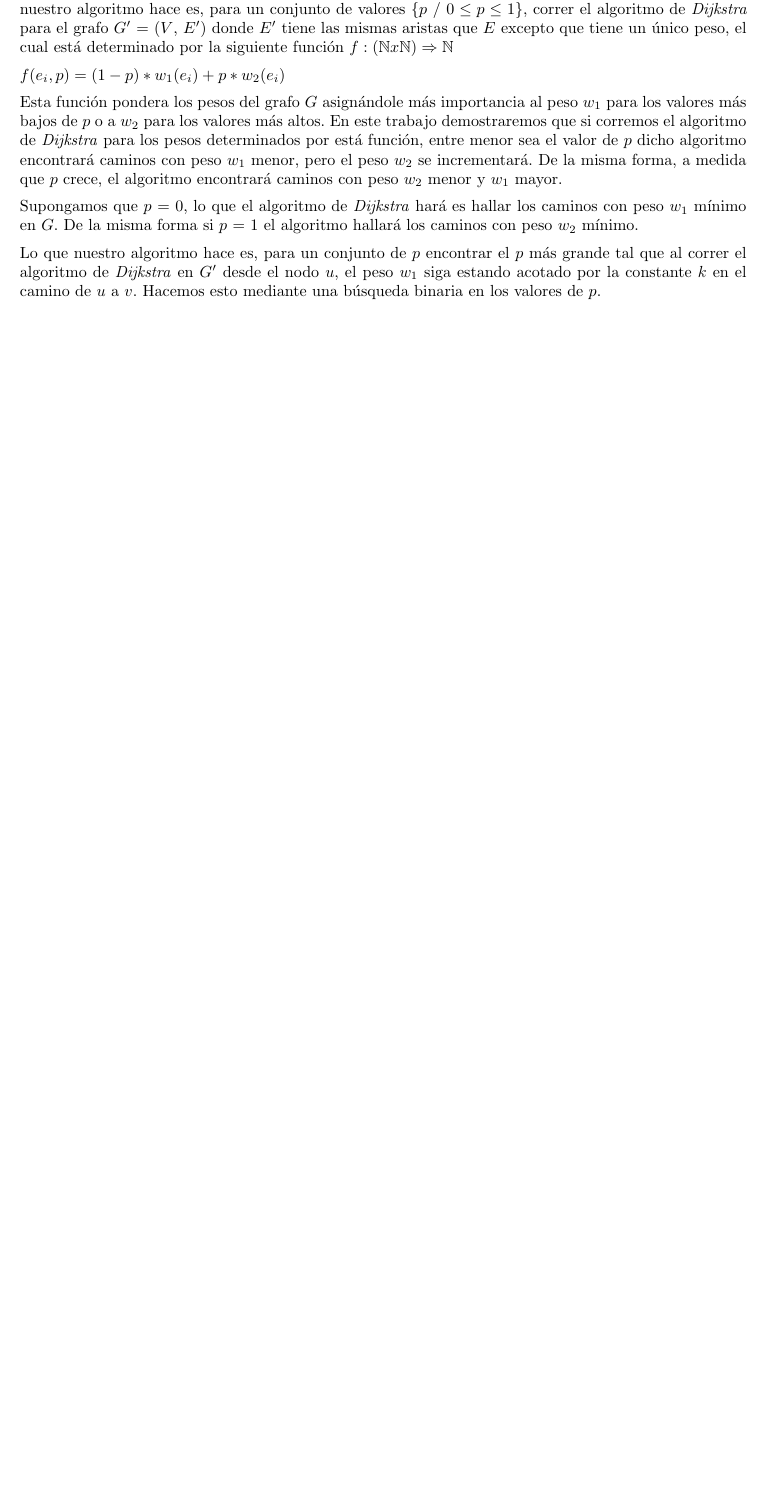
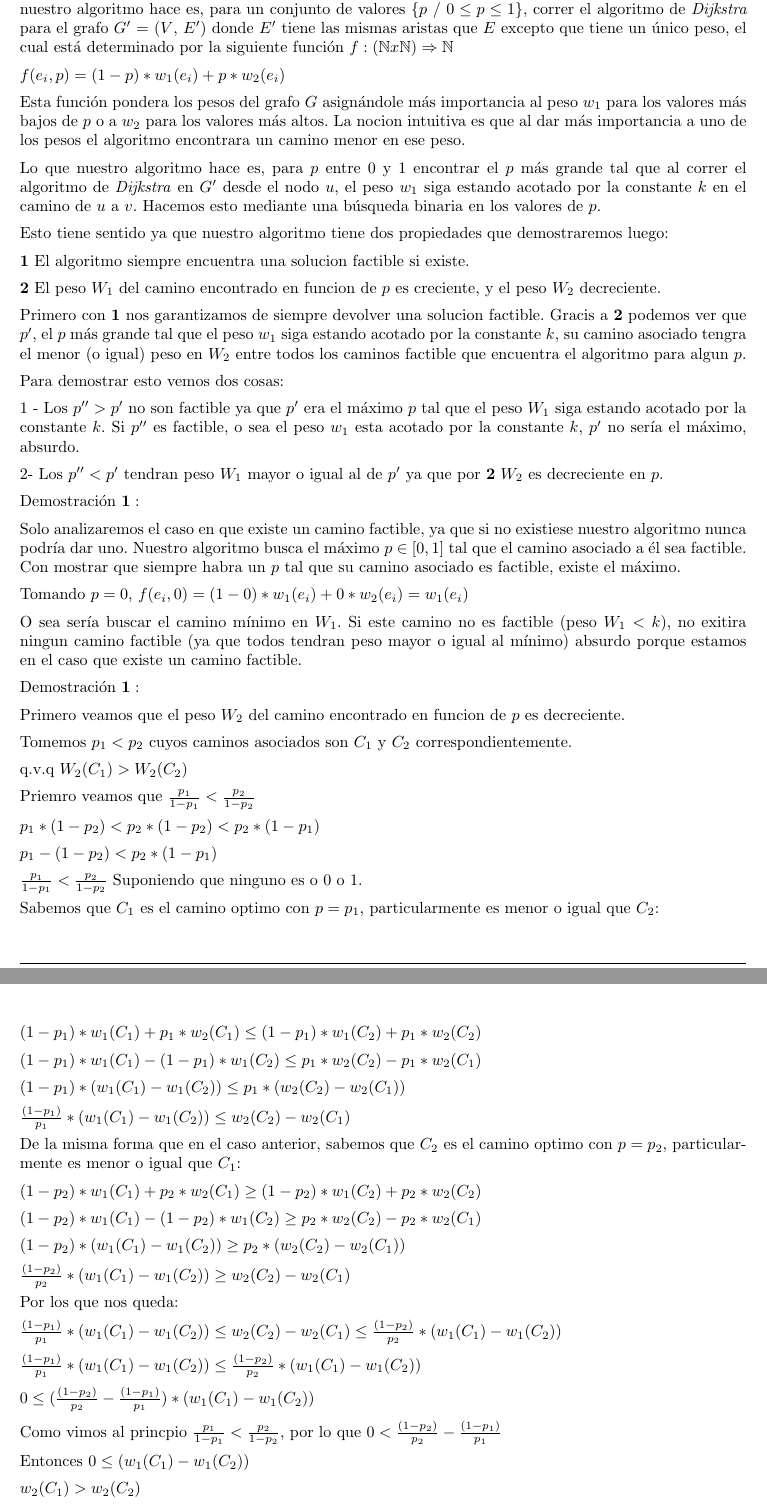
Before and after one commit to ealmansi/algo3-tp3, a LaTeX document (tex/informe.tex, which reads tex/goloso/desarrollo.tex): part of page 5 of 9 before the commit and two parts of pages 5 and 6 of 10 after it, the two joined at a grey line, cut so that both start at the same text, the shorter picture padded with empty space. Compiled offline with pdfLaTeX.

Commit message:
avance en informe parte golosa, puse las demos y cambie un par de cosas

```diff
--- a/tex/goloso/desarrollo.tex
+++ b/tex/goloso/desarrollo.tex
@@ -4,12 +4,89 @@ Supongamos que queremos resolver CACM para un grafo $G$ $=$ ($V$,$E$) donde $E$
 
 $f(e_i,p) = (1-p)*w_1(e_i) + p*w_2(e_i)$
 
-Esta función pondera los pesos del grafo $G$ asignándole más importancia al peso $w_1$ para los valores más bajos de $p$ o a $w_2$ para los valores más altos. En este trabajo demostraremos que si corremos el algoritmo de \emph{Dijkstra} para los pesos determinados por está función, entre menor sea el valor de $p$ dicho algoritmo encontrará caminos con peso $w_1$ menor, pero el peso $w_2$ se incrementará. De la misma forma, a medida que $p$ crece, el algoritmo encontrará caminos con peso $w_2$ menor y $w_1$ mayor.
-%TODO Aca deberíamos decir que esto se va a demostrar mas adelante o algo asi pero no se bien que poner
+Esta función pondera los pesos del grafo $G$ asignándole más importancia al peso $w_1$ para los valores más bajos de $p$ o a $w_2$ para los valores más altos. La nocion intuitiva es que al dar m\'as importancia a uno de los pesos el algoritmo encontrara un camino menor en ese peso.
 
-Supongamos que $p$ = $0$, lo que el algoritmo de \emph{Dijkstra} hará es hallar los caminos con peso $w_1$ mínimo en $G$. De la misma forma si $p$ = $1$ el algoritmo hallará los caminos con peso $w_2$ mínimo.
+Lo que nuestro algoritmo hace es, para $p$ entre 0 y 1 encontrar el $p$ más grande tal que al correr el algoritmo de \emph{Dijkstra} en $G'$ desde el nodo $u$, el peso $w_1$ siga estando acotado por la constante $k$ en el camino de $u$ a $v$. Hacemos esto mediante una búsqueda binaria en los valores de $p$.
 
-Lo que nuestro algoritmo hace es, para un conjunto de $p$ encontrar el $p$ más grande tal que al correr el algoritmo de \emph{Dijkstra} en $G'$ desde el nodo $u$, el peso $w_1$ siga estando acotado por la constante $k$ en el camino de $u$ a $v$. Hacemos esto mediante una búsqueda binaria en los valores de $p$.
+Esto tiene sentido ya que nuestro algoritmo tiene dos propiedades que demostraremos luego:
+
+$\bold{1}$ El algoritmo siempre encuentra una solucion factible si existe.
+
+$\bold{2}$ El peso $W_1$ del camino encontrado en funcion de $p$ es creciente, y el peso $W_2$ decreciente.
+
+Primero con $\bold{1}$ nos garantizamos de siempre devolver una solucion factible.
+Gracis a $\bold{2}$ podemos ver que $p'$, el $p$ más grande tal que el peso $w_1$ siga estando acotado por la constante $k$, su camino asociado tengra el menor (o igual) peso en $W_2$ entre todos los caminos factible que encuentra el algoritmo para algun $p$.
+
+Para demostrar esto vemos dos cosas:
+
+1 - Los $p'' > p'$ no son factible ya que $p'$ era el m\'aximo $p$  tal que el peso $W_1$ siga estando acotado por la constante $k$. Si $p''$ es factible, o sea el peso $w_1$ esta acotado por la constante $k$, $p'$ no ser\'ia el m\'aximo, absurdo.
+
+2- Los $p'' < p'$ tendran peso $W_1$ mayor o igual al de $p'$ ya que por $\bold{2}$ $W_2$ es decreciente en $p$.
+
+
+Demostraci\'on $\bold{1}:$
+
+Solo analizaremos el caso en que existe un camino factible, ya que si no existiese nuestro algoritmo nunca podr\'ia dar uno.
+Nuestro algoritmo busca el m\'aximo $p \in [0,1]$ tal que el camino asociado a \'el sea factible. Con mostrar que siempre habra un $p$ tal que su camino asociado es factible, existe el m\'aximo.
+
+Tomando $p=0$, $f(e_i,0) = (1-0)*w_1(e_i) + 0*w_2(e_i) = w_1(e_i)$
+
+O sea ser\'ia buscar el camino m\'inimo en $W_1$. Si este camino no es factible (peso $W_1 < k$), no exitira ningun camino factible (ya que todos tendran peso mayor o igual al m\'inimo) absurdo porque estamos en el caso que existe un camino factible.
+
+Demostraci\'on $\bold{1}:$
+
+Primero veamos que el peso $W_2$ del camino encontrado en funcion de $p$ es decreciente.
+
+Tomemos $p_1 < p_2$ cuyos caminos asociados son $C_1$ y $C_2$ correspondientemente.
+
+q.v.q $W_2(C_1) > W_2(C_2)$
+
+Priemro veamos que $\frac{p_1}{1-p_1} < \frac{p_2}{1-p_2}$
+
+$ p_1* (1-p_2) < p_2 * (1-p_2) < p_2 * (1-p_1)$
+
+$ p_1 - (1-p_2) < p_2 * (1-p_1)$
+
+$ \frac{p_1}{1-p_1} < \frac{p_2}{1-p_2} $ Suponiendo que ninguno es o 0 o 1.
+
+
+Sabemos que $C_1$ es el camino optimo con $p=p_1$, particularmente es menor o igual que $C_2$:
+
+$(1-p_1)*w_1(C_1) + p_1*w_2(C_1) \leq (1-p_1)*w_1(C_2) + p_1*w_2(C_2) $
+
+$(1-p_1)*w_1(C_1) - (1-p_1)*w_1(C_2) \leq  p_1*w_2(C_2) - p_1*w_2(C_1) $
+
+$(1-p_1)*(w_1(C_1) - w_1(C_2)) \leq  p_1*(w_2(C_2) - w_2(C_1)) $
+
+$\frac{(1-p_1)}{p_1}*(w_1(C_1) - w_1(C_2)) \leq  w_2(C_2) - w_2(C_1) $
+
+De la misma forma que en el caso anterior, sabemos que $C_2$ es el camino optimo con $p=p_2$, particularmente es menor o igual que $C_1$:
+
+$(1-p_2)*w_1(C_1) + p_2*w_2(C_1) \geq (1-p_2)*w_1(C_2) + p_2*w_2(C_2) $
+
+$(1-p_2)*w_1(C_1) - (1-p_2)*w_1(C_2) \geq  p_2*w_2(C_2) - p_2*w_2(C_1) $
+
+$(1-p_2)*(w_1(C_1) - w_1(C_2)) \geq  p_2*(w_2(C_2) - w_2(C_1)) $
+
+$\frac{(1-p_2)}{p_2}*(w_1(C_1) - w_1(C_2)) \geq  w_2(C_2) - w_2(C_1) $
+
+Por los que nos queda:
+
+$\frac{(1-p_1)}{p_1}*(w_1(C_1) - w_1(C_2)) \leq  w_2(C_2) - w_2(C_1) \leq \frac{(1-p_2)}{p_2}*(w_1(C_1) - w_1(C_2))$
+
+$\frac{(1-p_1)}{p_1}*(w_1(C_1) - w_1(C_2)) \leq \frac{(1-p_2)}{p_2}*(w_1(C_1) - w_1(C_2))$
+
+$ 0 \leq (\frac{(1-p_2)}{p_2} - \frac{(1-p_1)}{p_1})*(w_1(C_1) - w_1(C_2))$
+
+Como vimos al princpio $\frac{p_1}{1-p_1} < \frac{p_2}{1-p_2}$, por lo que $0 < \frac{(1-p_2)}{p_2} - \frac{(1-p_1)}{p_1} $
+
+Entonces $ 0 \leq (w_1(C_1) - w_1(C_2))$
+
+$w_2(C_1) > w_2(C_2)$
+
+Demostrar que $W_1$ es creciente es igual a lo demostrado anteriormente, una forma de verlo es tomar $t= 1-p$. Usando exactamente el mismo razonamiento que la ultima demostracion llegamos a que $W_1$ es decreciente en $t$, por lo que es creciente en $p$.
+
+%TODO no se si queda claro, hay q explicar xq es simetrico y es al pedo demostrar el segundo.
 
 Vale aclarar que la componente golosa de este algoritmo se hace presente cuando corremos el algoritmo de \emph{Dijkstra}, ya que dicho algoritmo es un algoritmo goloso.
 
```
Also changed, not shown: tex/goloso/desarrollo.tex (2 more changed lines).
